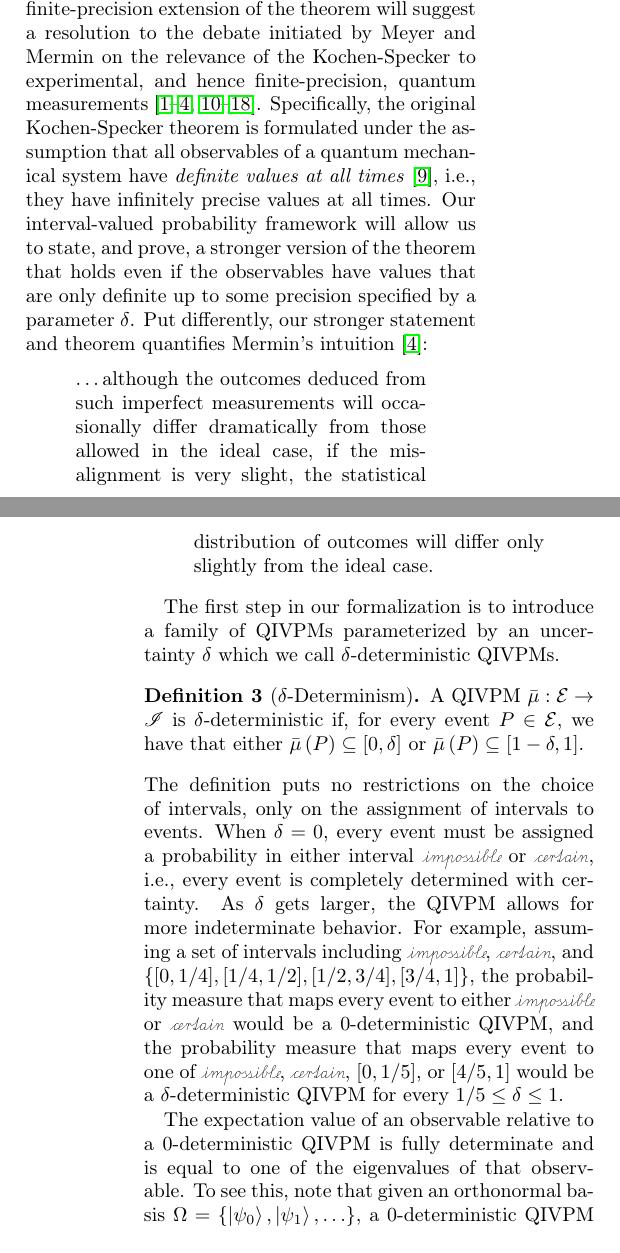
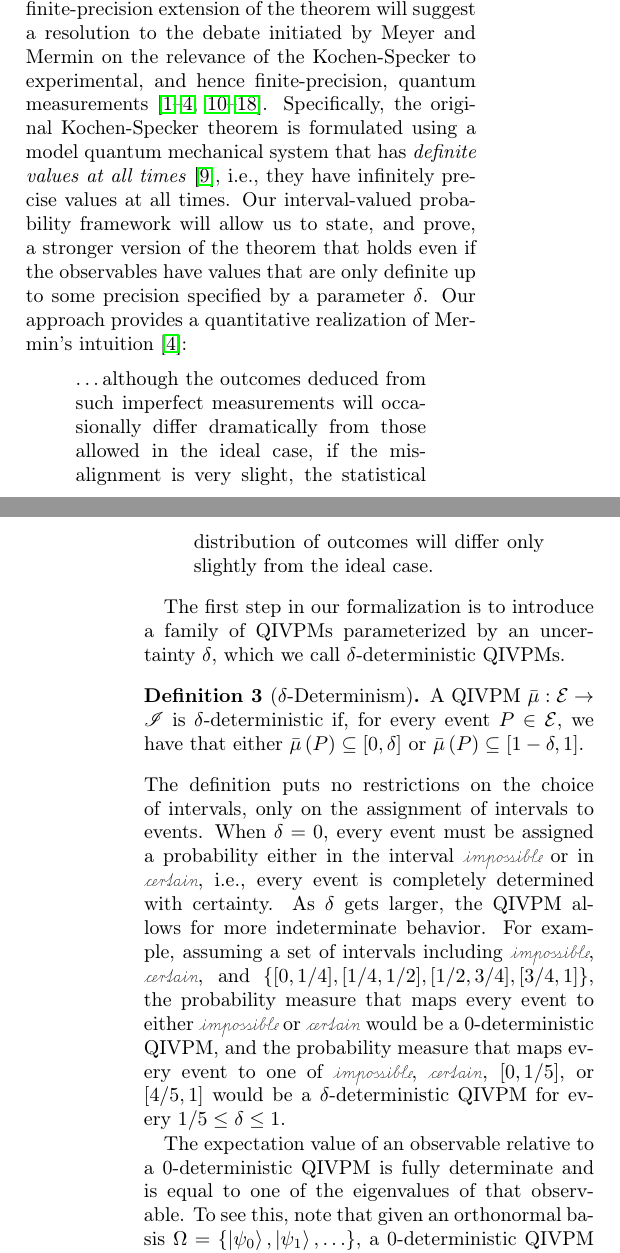
Before and after one commit to yuttai/Contextuality-and-Nonlocality-in-Discrete-Quantum-Theory, a LaTeX paper (prop_letter.tex): two parts of the columns of pages 5 and 6 of 9, joined at a grey line, cut so that both start at the same text. Compiled offline with pdfLaTeX.

Commit message:
prop_letter.tex Keep Updating Andy's note...

```diff
--- a/prop_letter.tex
+++ b/prop_letter.tex
@@ -590,15 +590,15 @@ finite-precision extension of the theorem will suggest a resolution to
 the debate initiated by Meyer and Mermin on the relevance of the
 Kochen-Specker to experimental, and hence finite-precision, quantum
 measurements~\citep{PhysRevLett.83.3751,Mermin1999,Kent1999,HavlicekKrennSummhammerSvozil2001,SimonBruknerZeilinger2001,Cabello2002,Larsson2002,Appleby2002,BarrettKent2004,Appleby_2005,Spekkens2005,GuehneKleinmannCabelloEtAl2010,MazurekPuseyKunjwalEtAl2016}.
-Specifically, the original Kochen-Specker theorem is formulated under
-the assumption that all observables of a quantum mechanical system
-have \emph{definite values at all times}~\cite{Held2016}, i.e., they
+Specifically, the original Kochen-Specker theorem is formulated
+using a model quantum mechanical system that
+has \emph{definite values at all times}~\cite{Held2016}, i.e., they
 have infinitely precise values at all times. Our interval-valued
 probability framework will allow us to state, and prove, a stronger
 version of the theorem that holds even if the observables have values
 that are only definite up to some precision specified by a parameter
-$\delta$. Put differently, our stronger statement and theorem
-quantifies Mermin's intuition~\citep{Mermin1999}:
+$\delta$. Our approach provides a quantitative realization of
+Mermin's intuition~\citep{Mermin1999}:
 \begin{quote}
   \ldots although the outcomes deduced from such imperfect
   measurements will occasionally differ dramatically from those
@@ -623,8 +623,8 @@ $\delta$-deterministic QIVPMs.
 
 \noindent The definition puts no restrictions on the choice of
 intervals, only on the assignment of intervals to events. When
-$\delta=0$, every event must be assigned a probability in either
-interval $\imposs$ or $\necess$, i.e., every event is completely
+$\delta=0$, every event must be assigned a probability either in the
+interval $\imposs$ or in $\necess$, i.e., every event is completely
 determined with certainty. As $\delta$ gets larger, the QIVPM allows
 for more indeterminate behavior. For example, assuming a set of
 intervals including $\imposs$, $\necess$, and
```
Also changed, not shown: prop_letter.tex (8 more changed lines).
